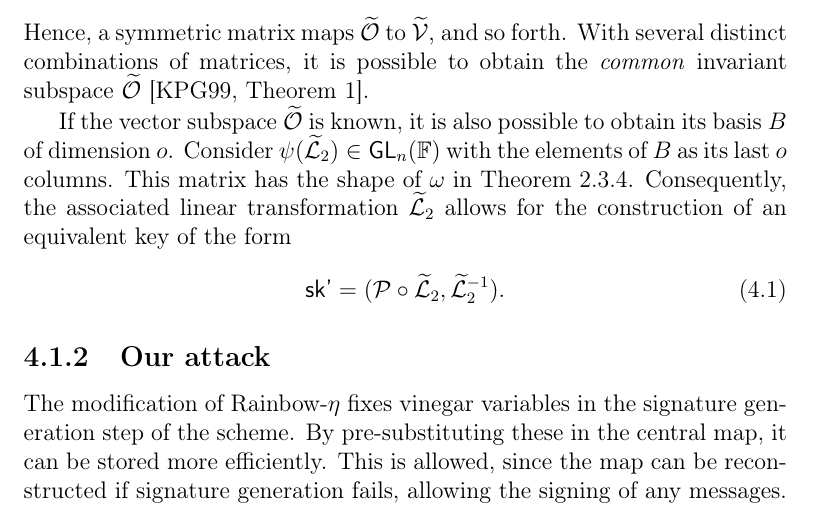
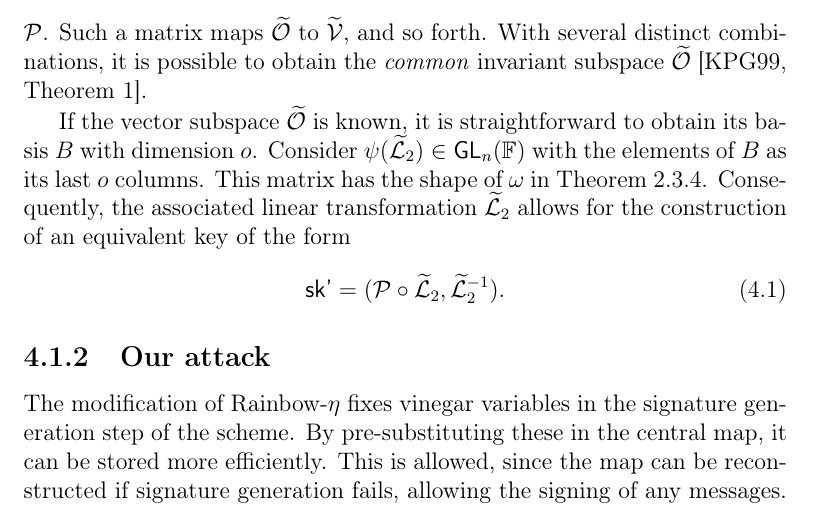
Before and after one commit to zambonin/msc, a LaTeX thesis (main.tex): part of page 53 of 69, cut so that both start at the same text. Compiled offline with pdfLaTeX.

Commit message:
overleaf_to_git: update main.tex from r14852 to r14861

```diff
--- a/main.tex
+++ b/main.tex
@@ -1306,9 +1306,9 @@ The main observation of the attack is that combinations of matrices associated t
 
 We recall that $f^{(i)}$ and $f^{(j)}$ are part of an Oil--Vinegar central map. Informally, any symmetric matrix representation of a polynomial of $\mathcal{C}$ maps $\mathcal{O}$ to $\mathcal{V}$ due to its Oil--Vinegar structure. The inverse of this operation gives a mapping from $\mathcal{V}$ to $\mathcal{O}$. By composing the linear transformations obtained from matrices of two distinct polynomials as described above, the oil space becomes an invariant subspace with regards to this new linear transformation.
 
-Further, we have to account for $\mathcal{L}_{2}$, since it is composed with $\mathcal{C}$ to form the public key. As argued in~\cite[p.~261]{Kipnis:199808}, the aforementioned behaviour is analogous for any combination of matrices associated with polynomials of $\mathcal{P}$. Hence, a symmetric matrix maps $\widetilde{\mathcal{O}}$ to $\widetilde{\mathcal{V}}$, and so forth. With several distinct combinations of matrices, it is possible to obtain the \emph{common} invariant subspace $\widetilde{\mathcal{O}}$~\cite[Theorem~1]{Kipnis:199904}.
-
-If the vector subspace $\widetilde{\mathcal{O}}$ is known, it is also possible to obtain its basis $B$ of dimension $o$. Consider $\psi(\widetilde{\mathcal{L}}_{2}) \in \textsf{GL}_{n}(\mathbb{F})$ with the elements of $B$ as its last $o$ columns. This matrix has the shape of $\omega$ in Theorem~\ref{thm:eq-keys-uov}. Consequently, the associated linear transformation $\widetilde{\mathcal{L}}_{2}$ allows for the construction of an equivalent key of the form
+Further, we have to account for $\mathcal{L}_{2}$, since it is composed with $\mathcal{C}$ to form the public key. As argued in~\cite[p.~261]{Kipnis:199808}, the aforementioned behaviour is analogous for any combination of matrices associated with polynomials of $\mathcal{P}$. Such a matrix maps $\widetilde{\mathcal{O}}$ to $\widetilde{\mathcal{V}}$, and so forth. With several distinct combinations, it is possible to obtain the \emph{common} invariant subspace $\widetilde{\mathcal{O}}$~\cite[Theorem~1]{Kipnis:199904}.
+
+If the vector subspace $\widetilde{\mathcal{O}}$ is known, it is straightforward to obtain its basis $B$ with dimension $o$. Consider $\psi(\widetilde{\mathcal{L}}_{2}) \in \textsf{GL}_{n}(\mathbb{F})$ with the elements of $B$ as its last $o$ columns. This matrix has the shape of $\omega$ in Theorem~\ref{thm:eq-keys-uov}. Consequently, the associated linear transformation $\widetilde{\mathcal{L}}_{2}$ allows for the construction of an equivalent key of the form
 \begin{align}
   \textsf{sk'} = (\mathcal{P} \circ \widetilde{\mathcal{L}}_{2}, \widetilde{\mathcal{L}}_{2}^{-1}).
 \end{align}
```
